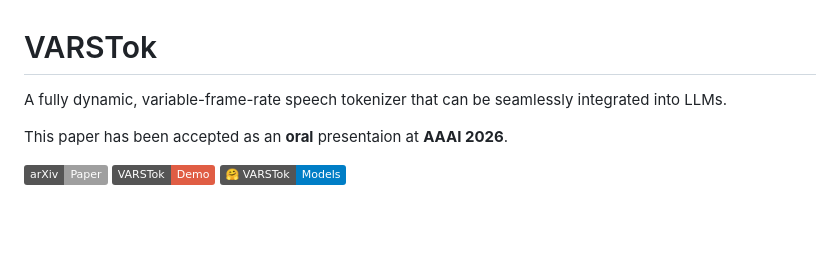
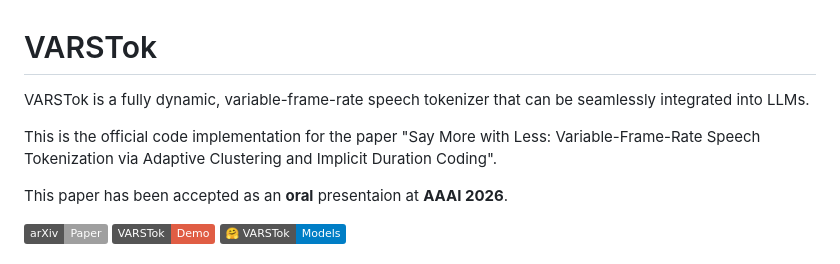
Before and after one commit to FunAudioLLM/FunResearch, a Markdown page: VARSTok/README.md, the part around the change. GitHub-like rendering; badges without logos; blank space fills up the shorter version.

Commit message:
Update README with implementation details and paper info
Added a description of the code implementation and the paper presentation.

```diff
--- a/VARSTok/README.md
+++ b/VARSTok/README.md
@@ -1,5 +1,7 @@
 # VARSTok
-A fully dynamic, variable-frame-rate speech tokenizer that can be seamlessly integrated into LLMs.
+VARSTok is a fully dynamic, variable-frame-rate speech tokenizer that can be seamlessly integrated into LLMs.
+
+This is the official code implementation for the paper "Say More with Less: Variable-Frame-Rate Speech Tokenization via Adaptive Clustering and Implicit Duration Coding".
 
 This paper has been accepted as an **oral** presentaion at **AAAI 2026**.
 
```
